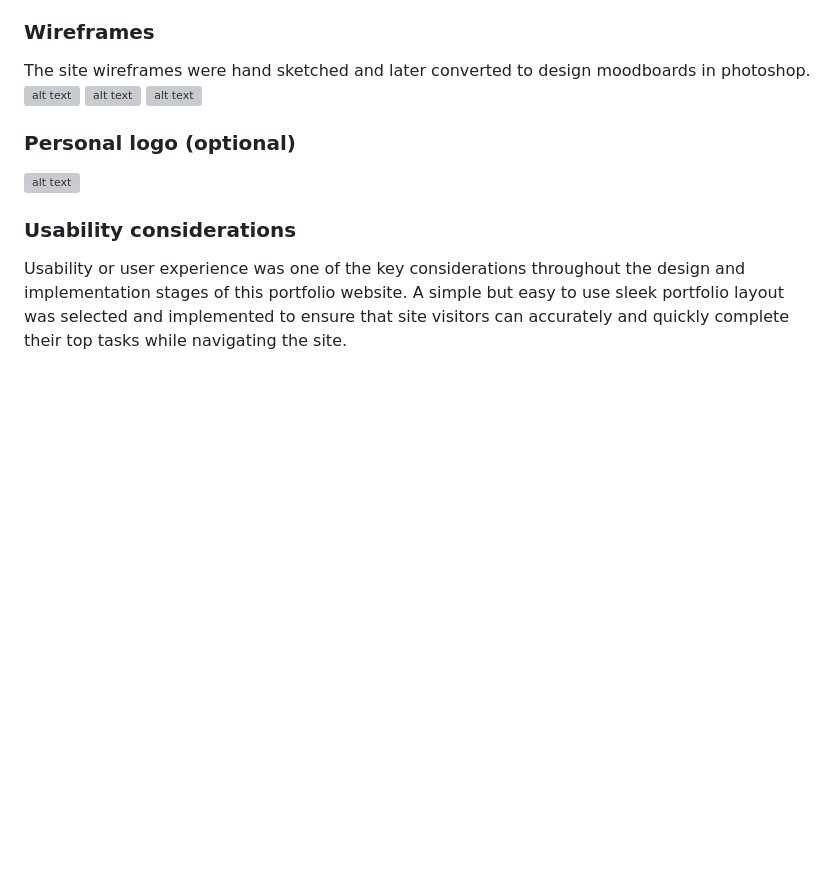
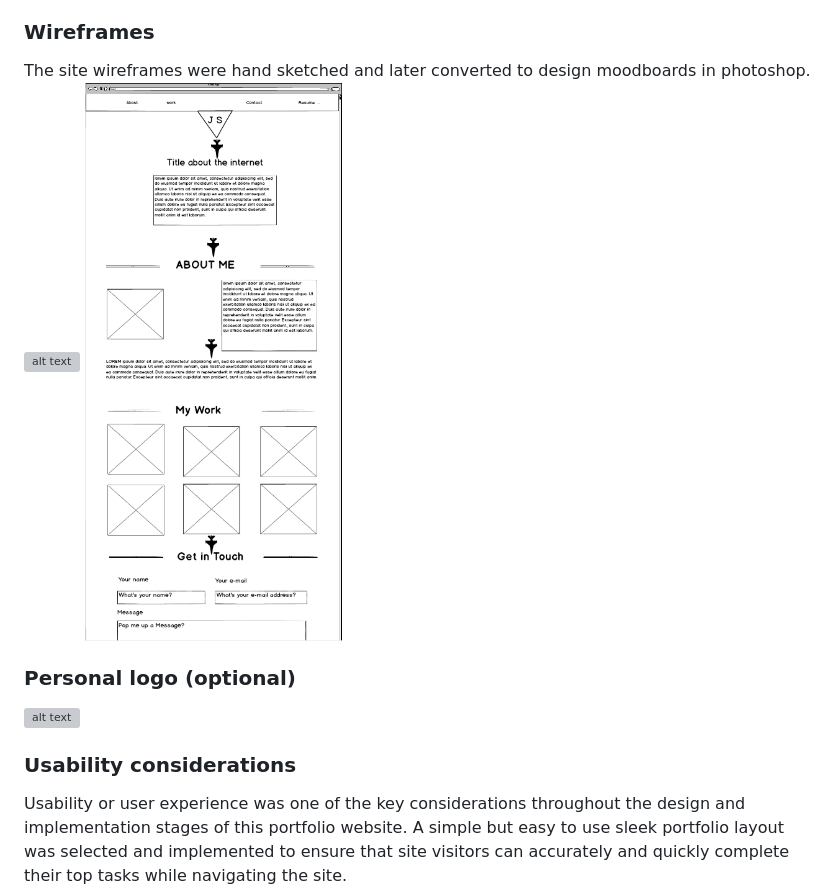
Before and after one commit to jaouadpxy/portfolio2, a Markdown page: readme.md, the part around the change. GitHub-like rendering; pictures changed too: readmeImages/wireframe2.png (added); blank space fills up the shorter version; grey boxes are pictures that could not be loaded.

Commit message:
Added wireframe screenshot

```diff
--- a/readme.md
+++ b/readme.md
@@ -68,9 +68,9 @@ A thorough design process was selected to ensure a successful completion of the
 6. Future considerations including Site maintenance & scalability
 ### Wireframes
 The site wireframes were hand sketched and later converted to design moodboards in photoshop.
-![alt text](readmeImages/wireframe_main_1.png)
-![alt text](readmeImages/wireframe_main_1.png)
-![alt text](readmeImages/wireframe.PNG)
+![alt text](readmeImages/wireframe1.png)
+![alt text](readmeImages/wireframe2.png)
+
 
 ### Personal logo (optional)
 ![alt text](readmeImages/logo.png)
```
Also changed, not shown: readmeImages/wireframe1.jpg (added).
